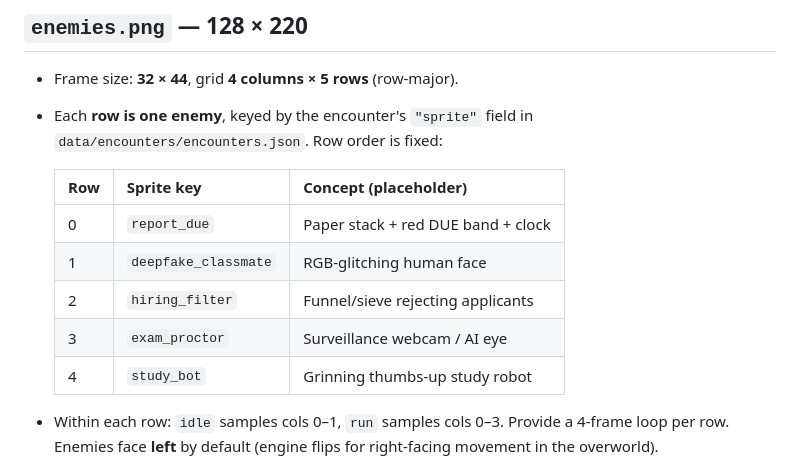
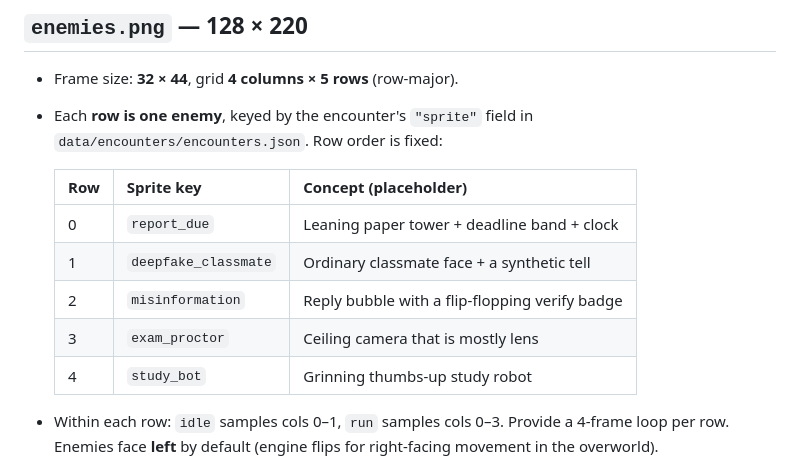
Before and after one commit to nuclearBulldog/TuringGame, a Markdown page: turing-game/assets/README.md, the part around the change. GitHub-like rendering.

Commit message:
feat: replace hiring-filter encounter with misinformation, guard sprite keys

```diff
--- a/turing-game/assets/README.md
+++ b/turing-game/assets/README.md
@@ -32,11 +32,11 @@ changes are needed. Transparent background (`SRCALPHA`) for the character sheets
 
   | Row | Sprite key            | Concept (placeholder)              |
   |-----|-----------------------|------------------------------------|
-  | 0   | `report_due`          | Paper stack + red DUE band + clock |
-  | 1   | `deepfake_classmate`  | RGB-glitching human face           |
-  | 2   | `hiring_filter`       | Funnel/sieve rejecting applicants  |
-  | 3   | `exam_proctor`        | Surveillance webcam / AI eye       |
-  | 4   | `study_bot`           | Grinning thumbs-up study robot     |
+  | 0   | `report_due`          | Leaning paper tower + deadline band + clock |
+  | 1   | `deepfake_classmate`  | Ordinary classmate face + a synthetic tell  |
+  | 2   | `misinformation`      | Reply bubble with a flip-flopping verify badge |
+  | 3   | `exam_proctor`        | Ceiling camera that is mostly lens          |
+  | 4   | `study_bot`           | Grinning thumbs-up study robot              |
 
 - Within each row: `idle` samples cols 0–1, `run` samples cols 0–3. Provide a
   4-frame loop per row. Enemies face **left** by default (engine flips for
```
Also changed, not shown: turing-game/assets/enemies.png, 6 other files.
